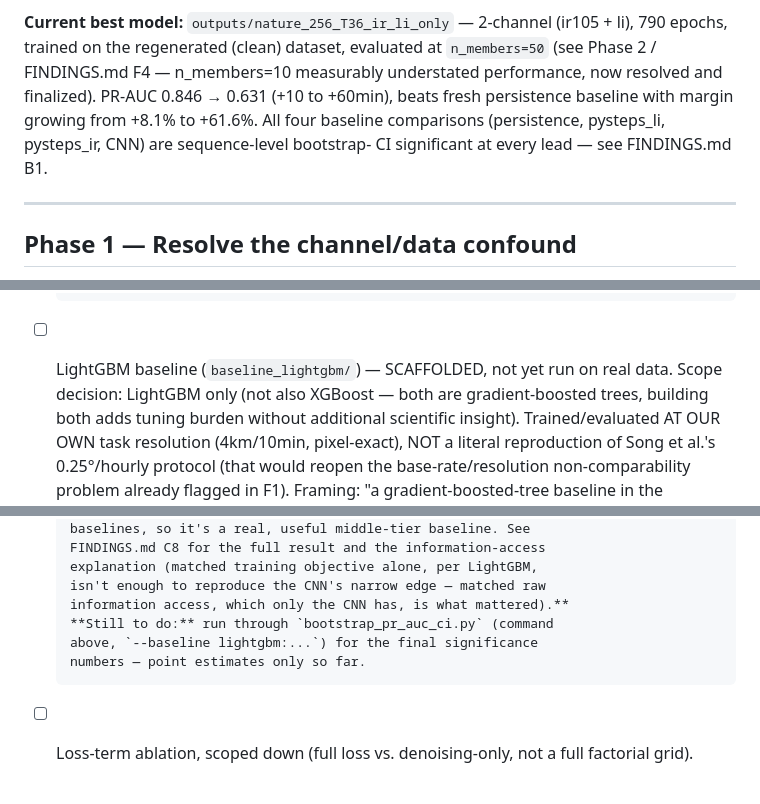
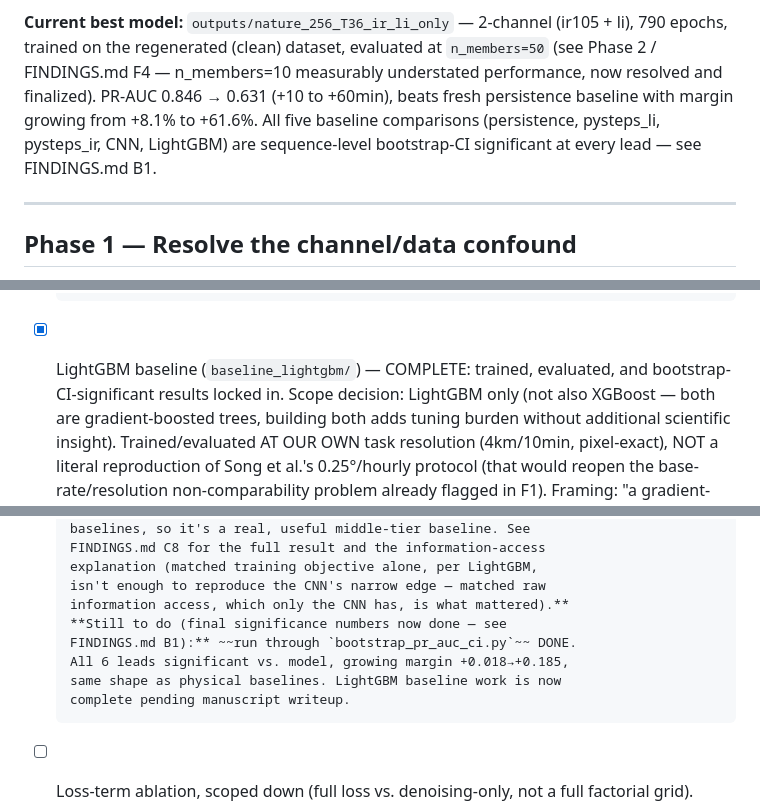
Before and after one commit to vladlanda/DDIM-LI, a Markdown page: PAPER_TODO.md, 3 parts joined by grey strips. GitHub-like rendering; blank space fills up the shorter version.

````diff
--- a/PAPER_TODO.md
+++ b/PAPER_TODO.md
@@ -19,9 +19,9 @@ subject journal — where Song et al. 2023 was published).
 evaluated at `n_members=50` (see Phase 2 / FINDINGS.md F4 — n_members=10
 measurably understated performance, now resolved and finalized).
 PR-AUC 0.846 → 0.631 (+10 to +60min), beats fresh persistence baseline
-with margin growing from +8.1% to +61.6%. All four baseline comparisons
-(persistence, pysteps_li, pysteps_ir, CNN) are sequence-level bootstrap-
-CI significant at every lead — see FINDINGS.md B1.
+with margin growing from +8.1% to +61.6%. All five baseline comparisons
+(persistence, pysteps_li, pysteps_ir, CNN, LightGBM) are sequence-level
+bootstrap-CI significant at every lead — see FINDINGS.md B1.
 
 ---
 
@@ -181,8 +181,9 @@ CI significant at every lead — see FINDINGS.md B1.
           --epochs 150 --output_dir baseline_cnn/outputs/run1
       ```
 
-- [ ] LightGBM baseline (`baseline_lightgbm/`) — SCAFFOLDED, not yet run
-      on real data. Scope decision: LightGBM only (not also XGBoost —
+- [x] LightGBM baseline (`baseline_lightgbm/`) — COMPLETE: trained,
+      evaluated, and bootstrap-CI-significant results locked in.
+      Scope decision: LightGBM only (not also XGBoost —
       both are gradient-boosted trees, building both adds tuning burden
       without additional scientific insight). Trained/evaluated AT OUR
       OWN task resolution (4km/10min, pixel-exact), NOT a literal
@@ -245,9 +246,11 @@ CI significant at every lead — see FINDINGS.md B1.
       explanation (matched training objective alone, per LightGBM,
       isn't enough to reproduce the CNN's narrow edge — matched raw
       information access, which only the CNN has, is what mattered).**
-      **Still to do:** run through `bootstrap_pr_auc_ci.py` (command
-      above, `--baseline lightgbm:...`) for the final significance
-      numbers — point estimates only so far.
+      **Still to do (final significance numbers now done — see
+      FINDINGS.md B1):** ~~run through `bootstrap_pr_auc_ci.py`~~ DONE.
+      All 6 leads significant vs. model, growing margin +0.018→+0.185,
+      same shape as physical baselines. LightGBM baseline work is now
+      complete pending manuscript writeup.
 
 - [ ] Loss-term ablation, scoped down (full loss vs. denoising-only, not
       a full factorial grid). Lower priority than the CNN/LightGBM
````
Also changed, not shown: FINDINGS.md (+27 -13 lines).
